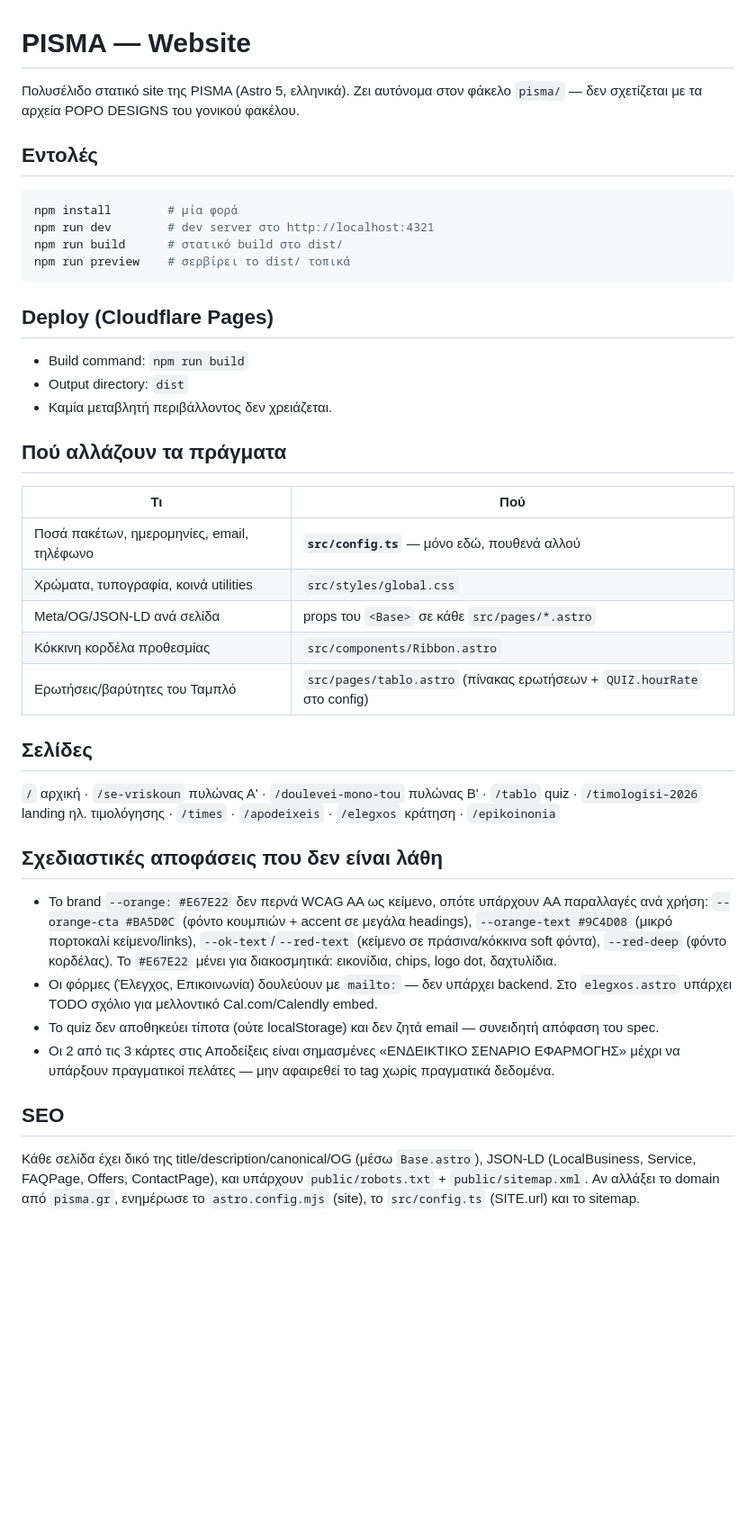
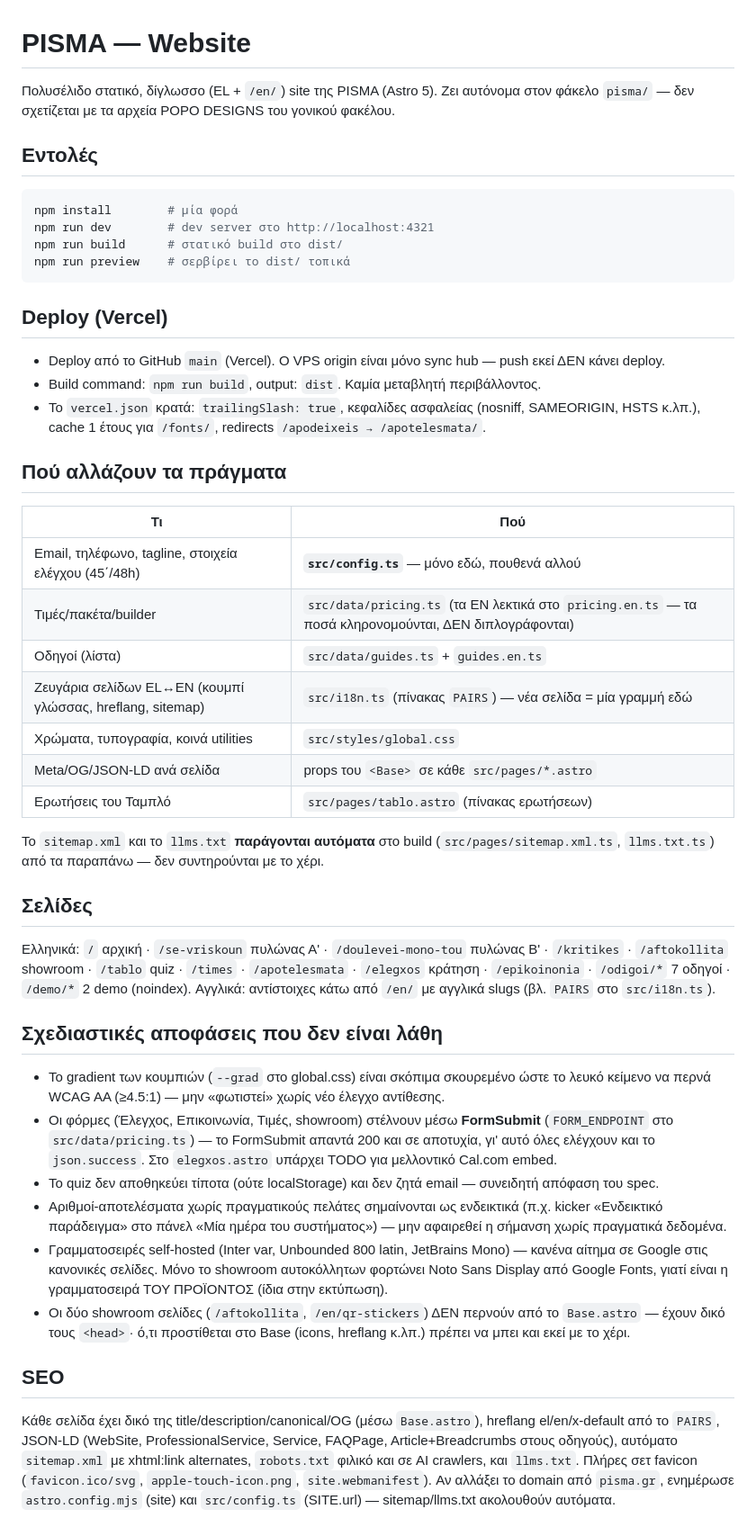
Before and after one commit to panosbusiness1356/pisma, a Markdown page: README.md, the part around the change. Shown at 90% size. Rendered like a GitHub page; blank space fills up the shorter version.

Commit message:
README σε συμφωνία με την πραγματικότητα: deploy Vercel από GitHub main (όχι Cloudflare Pages — και σημείωση ότι ο VPS είναι μόνο sync hub), φόρμες μέσω FormSubmit με έλεγχο json.success (όχι mailto), τιμές στο src/data/pricing.ts, δίγλωσση δομή με PAIRS στο i18n.ts, αυτόματα sitemap/llms.txt, νέο gradient AA, σήμανση ενδεικτικών αριθμών όπως ισχύει σήμερα, σημείωση ότι οι showroom σελίδες δεν περνούν από Base. Φεύγουν οι αναφορές σε Ribbon/QUIZ.hourRate//timologisi-2026//apodeixeis που δεν υπάρχουν πια.
Co-Authored-By: Claude Fable 5 <noreply@anthropic.com>

````diff
--- a/README.md
+++ b/README.md
@@ -1,6 +1,6 @@
 # PISMA — Website
 
-Πολυσέλιδο στατικό site της PISMA (Astro 5, ελληνικά). Ζει αυτόνομα στον φάκελο `pisma/` — δεν σχετίζεται με τα αρχεία POPO DESIGNS του γονικού φακέλου.
+Πολυσέλιδο στατικό, δίγλωσσο (EL + `/en/`) site της PISMA (Astro 5). Ζει αυτόνομα στον φάκελο `pisma/` — δεν σχετίζεται με τα αρχεία POPO DESIGNS του γονικού φακέλου.
 
 ## Εντολές
 
@@ -11,33 +11,40 @@ npm run build      # στατικό build στο dist/
 npm run preview    # σερβίρει το dist/ τοπικά
 ```
 
-## Deploy (Cloudflare Pages)
+## Deploy (Vercel)
 
-- Build command: `npm run build`
-- Output directory: `dist`
-- Καμία μεταβλητή περιβάλλοντος δεν χρειάζεται.
+- Deploy από το GitHub `main` (Vercel). Ο VPS origin είναι μόνο sync hub — push εκεί ΔΕΝ κάνει deploy.
+- Build command: `npm run build`, output: `dist`. Καμία μεταβλητή περιβάλλοντος.
+- Το `vercel.json` κρατά: `trailingSlash: true`, κεφαλίδες ασφαλείας (nosniff, SAMEORIGIN, HSTS κ.λπ.), cache 1 έτους για `/fonts/`, redirects `/apodeixeis → /apotelesmata/`.
 
 ## Πού αλλάζουν τα πράγματα
 
 | Τι | Πού |
 |---|---|
-| Ποσά πακέτων, ημερομηνίες, email, τηλέφωνο | **`src/config.ts`** — μόνο εδώ, πουθενά αλλού |
+| Email, τηλέφωνο, tagline, στοιχεία ελέγχου (45΄/48h) | **`src/config.ts`** — μόνο εδώ, πουθενά αλλού |
+| Τιμές/πακέτα/builder | `src/data/pricing.ts` (τα EN λεκτικά στο `pricing.en.ts` — τα ποσά κληρονομούνται, ΔΕΝ διπλογράφονται) |
+| Οδηγοί (λίστα) | `src/data/guides.ts` + `guides.en.ts` |
+| Ζευγάρια σελίδων EL↔EN (κουμπί γλώσσας, hreflang, sitemap) | `src/i18n.ts` (πίνακας `PAIRS`) — νέα σελίδα = μία γραμμή εδώ |
 | Χρώματα, τυπογραφία, κοινά utilities | `src/styles/global.css` |
 | Meta/OG/JSON-LD ανά σελίδα | props του `<Base>` σε κάθε `src/pages/*.astro` |
-| Κόκκινη κορδέλα προθεσμίας | `src/components/Ribbon.astro` |
-| Ερωτήσεις/βαρύτητες του Ταμπλό | `src/pages/tablo.astro` (πίνακας ερωτήσεων + `QUIZ.hourRate` στο config) |
+| Ερωτήσεις του Ταμπλό | `src/pages/tablo.astro` (πίνακας ερωτήσεων) |
+
+Το `sitemap.xml` και το `llms.txt` **παράγονται αυτόματα** στο build (`src/pages/sitemap.xml.ts`, `llms.txt.ts`) από τα παραπάνω — δεν συντηρούνται με το χέρι.
 
 ## Σελίδες
 
-`/` αρχική · `/se-vriskoun` πυλώνας Α' · `/doulevei-mono-tou` πυλώνας Β' · `/tablo` quiz · `/timologisi-2026` landing ηλ. τιμολόγησης · `/times` · `/apodeixeis` · `/elegxos` κράτηση · `/epikoinonia`
+Ελληνικά: `/` αρχική · `/se-vriskoun` πυλώνας Α' · `/doulevei-mono-tou` πυλώνας Β' · `/kritikes` · `/aftokollita` showroom · `/tablo` quiz · `/times` · `/apotelesmata` · `/elegxos` κράτηση · `/epikoinonia` · `/odigoi/*` 7 οδηγοί · `/demo/*` 2 demo (noindex).
+Αγγλικά: αντίστοιχες κάτω από `/en/` με αγγλικά slugs (βλ. `PAIRS` στο `src/i18n.ts`).
 
 ## Σχεδιαστικές αποφάσεις που δεν είναι λάθη
 
-- Το brand `--orange: #E67E22` δεν περνά WCAG AA ως κείμενο, οπότε υπάρχουν AA παραλλαγές ανά χρήση: `--orange-cta #BA5D0C` (φόντο κουμπιών + accent σε μεγάλα headings), `--orange-text #9C4D08` (μικρό πορτοκαλί κείμενο/links), `--ok-text`/`--red-text` (κείμενο σε πράσινα/κόκκινα soft φόντα), `--red-deep` (φόντο κορδέλας). Το `#E67E22` μένει για διακοσμητικά: εικονίδια, chips, logo dot, δαχτυλίδια.
-- Οι φόρμες (Έλεγχος, Επικοινωνία) δουλεύουν με `mailto:` — δεν υπάρχει backend. Στο `elegxos.astro` υπάρχει TODO σχόλιο για μελλοντικό Cal.com/Calendly embed.
+- Το gradient των κουμπιών (`--grad` στο global.css) είναι σκόπιμα σκουρεμένο ώστε το λευκό κείμενο να περνά WCAG AA (≥4.5:1) — μην «φωτιστεί» χωρίς νέο έλεγχο αντίθεσης.
+- Οι φόρμες (Έλεγχος, Επικοινωνία, Τιμές, showroom) στέλνουν μέσω **FormSubmit** (`FORM_ENDPOINT` στο `src/data/pricing.ts`) — το FormSubmit απαντά 200 και σε αποτυχία, γι' αυτό όλες ελέγχουν και το `json.success`. Στο `elegxos.astro` υπάρχει TODO για μελλοντικό Cal.com embed.
 - Το quiz δεν αποθηκεύει τίποτα (ούτε localStorage) και δεν ζητά email — συνειδητή απόφαση του spec.
-- Οι 2 από τις 3 κάρτες στις Αποδείξεις είναι σημασμένες «ΕΝΔΕΙΚΤΙΚΟ ΣΕΝΑΡΙΟ ΕΦΑΡΜΟΓΗΣ» μέχρι να υπάρξουν πραγματικοί πελάτες — μην αφαιρεθεί το tag χωρίς πραγματικά δεδομένα.
+- Αριθμοί-αποτελέσματα χωρίς πραγματικούς πελάτες σημαίνονται ως ενδεικτικά (π.χ. kicker «Ενδεικτικό παράδειγμα» στο πάνελ «Μία ημέρα του συστήματος») — μην αφαιρεθεί η σήμανση χωρίς πραγματικά δεδομένα.
+- Γραμματοσειρές self-hosted (Inter var, Unbounded 800 latin, JetBrains Mono) — κανένα αίτημα σε Google στις κανονικές σελίδες. Μόνο το showroom αυτοκόλλητων φορτώνει Noto Sans Display από Google Fonts, γιατί είναι η γραμματοσειρά ΤΟΥ ΠΡΟΪΟΝΤΟΣ (ίδια στην εκτύπωση).
+- Οι δύο showroom σελίδες (`/aftokollita`, `/en/qr-stickers`) ΔΕΝ περνούν από το `Base.astro` — έχουν δικό τους `<head>`· ό,τι προστίθεται στο Base (icons, hreflang κ.λπ.) πρέπει να μπει και εκεί με το χέρι.
 
 ## SEO
 
-Κάθε σελίδα έχει δικό της title/description/canonical/OG (μέσω `Base.astro`), JSON-LD (LocalBusiness, Service, FAQPage, Offers, ContactPage), και υπάρχουν `public/robots.txt` + `public/sitemap.xml`. Αν αλλάξει το domain από `pisma.gr`, ενημέρωσε το `astro.config.mjs` (site), το `src/config.ts` (SITE.url) και το sitemap.
+Κάθε σελίδα έχει δικό της title/description/canonical/OG (μέσω `Base.astro`), hreflang el/en/x-default από το `PAIRS`, JSON-LD (WebSite, ProfessionalService, Service, FAQPage, Article+Breadcrumbs στους οδηγούς), αυτόματο `sitemap.xml` με xhtml:link alternates, `robots.txt` φιλικό και σε AI crawlers, και `llms.txt`. Πλήρες σετ favicon (`favicon.ico/svg`, `apple-touch-icon.png`, `site.webmanifest`). Αν αλλάξει το domain από `pisma.gr`, ενημέρωσε `astro.config.mjs` (site) και `src/config.ts` (SITE.url) — sitemap/llms.txt ακολουθούν αυτόματα.
````
